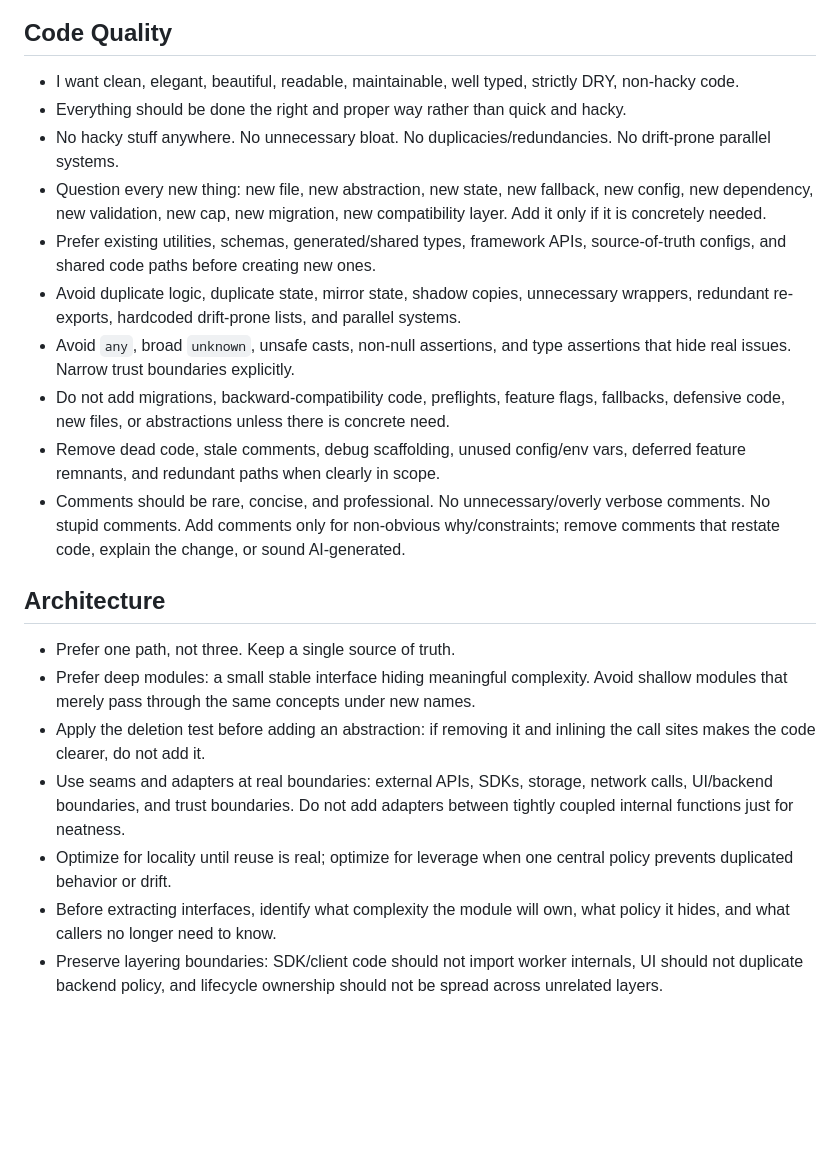
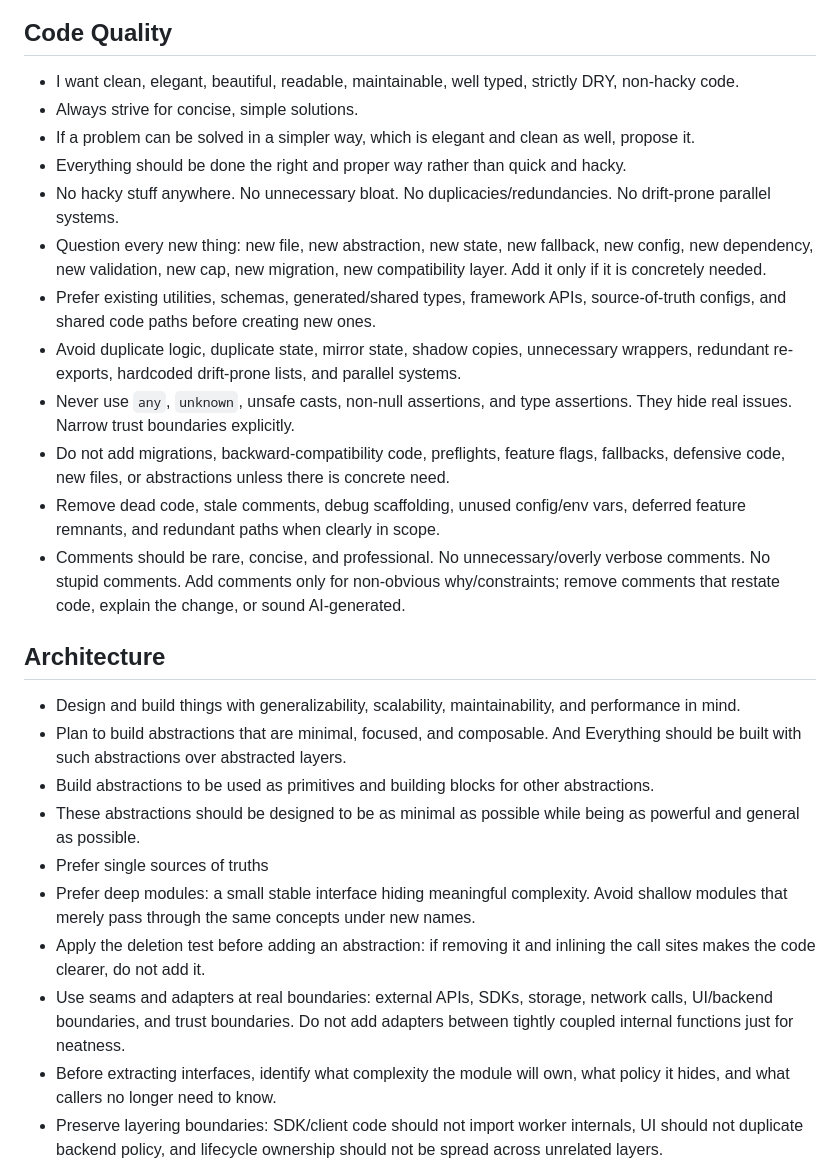
Before and after one commit to AshishKumar4/skills, a Markdown page: AGENTS.md, the part around one of its changes. Rendered like a GitHub page; blank space fills up the shorter version.

```diff
--- a/AGENTS.md
+++ b/AGENTS.md
@@ -35,23 +42,28 @@ These are my standing instructions for every OpenCode session. Keep the always-l
 ## Code Quality
 
 - I want clean, elegant, beautiful, readable, maintainable, well typed, strictly DRY, non-hacky code.
+- Always strive for concise, simple solutions.
+- If a problem can be solved in a simpler way, which is elegant and clean as well, propose it.
 - Everything should be done the right and proper way rather than quick and hacky.
 - No hacky stuff anywhere. No unnecessary bloat. No duplicacies/redundancies. No drift-prone parallel systems.
 - Question every new thing: new file, new abstraction, new state, new fallback, new config, new dependency, new validation, new cap, new migration, new compatibility layer. Add it only if it is concretely needed.
 - Prefer existing utilities, schemas, generated/shared types, framework APIs, source-of-truth configs, and shared code paths before creating new ones.
 - Avoid duplicate logic, duplicate state, mirror state, shadow copies, unnecessary wrappers, redundant re-exports, hardcoded drift-prone lists, and parallel systems.
-- Avoid `any`, broad `unknown`, unsafe casts, non-null assertions, and type assertions that hide real issues. Narrow trust boundaries explicitly.
+- Never use `any`, `unknown`, unsafe casts, non-null assertions, and type assertions. They hide real issues. Narrow trust boundaries explicitly.
 - Do not add migrations, backward-compatibility code, preflights, feature flags, fallbacks, defensive code, new files, or abstractions unless there is concrete need.
 - Remove dead code, stale comments, debug scaffolding, unused config/env vars, deferred feature remnants, and redundant paths when clearly in scope.
 - Comments should be rare, concise, and professional. No unnecessary/overly verbose comments. No stupid comments. Add comments only for non-obvious why/constraints; remove comments that restate code, explain the change, or sound AI-generated.
 
 ## Architecture
 
-- Prefer one path, not three. Keep a single source of truth.
+- Design and build things with generalizability, scalability, maintainability, and performance in mind.
+- Plan to build abstractions that are minimal, focused, and composable. And Everything should be built with such abstractions over abstracted layers.
+- Build abstractions to be used as primitives and building blocks for other abstractions.
+- These abstractions should be designed to be as minimal as possible while being as powerful and general as possible.
+- Prefer single sources of truths
 - Prefer deep modules: a small stable interface hiding meaningful complexity. Avoid shallow modules that merely pass through the same concepts under new names.
 - Apply the deletion test before adding an abstraction: if removing it and inlining the call sites makes the code clearer, do not add it.
 - Use seams and adapters at real boundaries: external APIs, SDKs, storage, network calls, UI/backend boundaries, and trust boundaries. Do not add adapters between tightly coupled internal functions just for neatness.
-- Optimize for locality until reuse is real; optimize for leverage when one central policy prevents duplicated behavior or drift.
 - Before extracting interfaces, identify what complexity the module will own, what policy it hides, and what callers no longer need to know.
 - Preserve layering boundaries: SDK/client code should not import worker internals, UI should not duplicate backend policy, and lifecycle ownership should not be spread across unrelated layers.
 
```
Also changed, not shown: other parts of AGENTS.md (+13 -20 lines).
